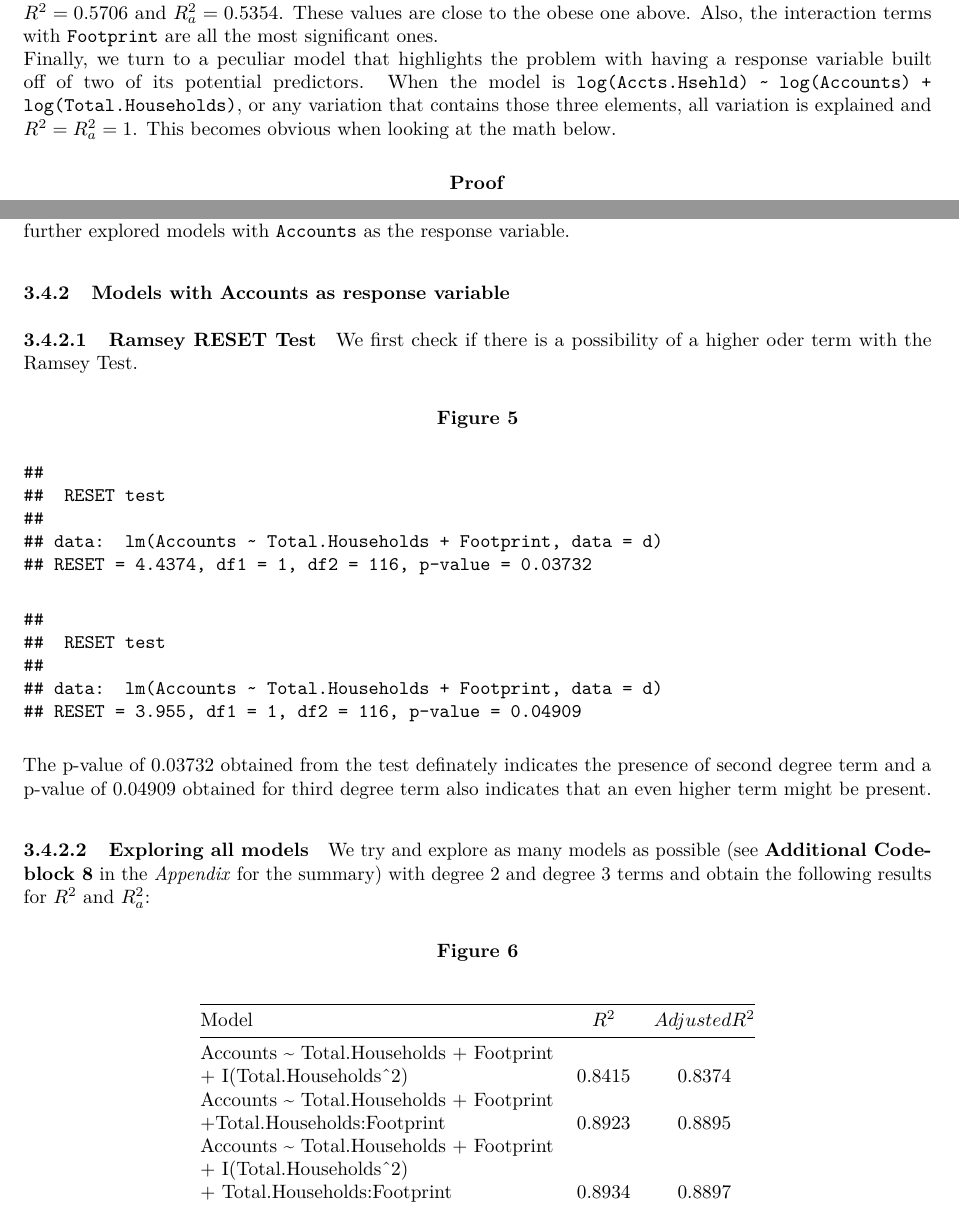
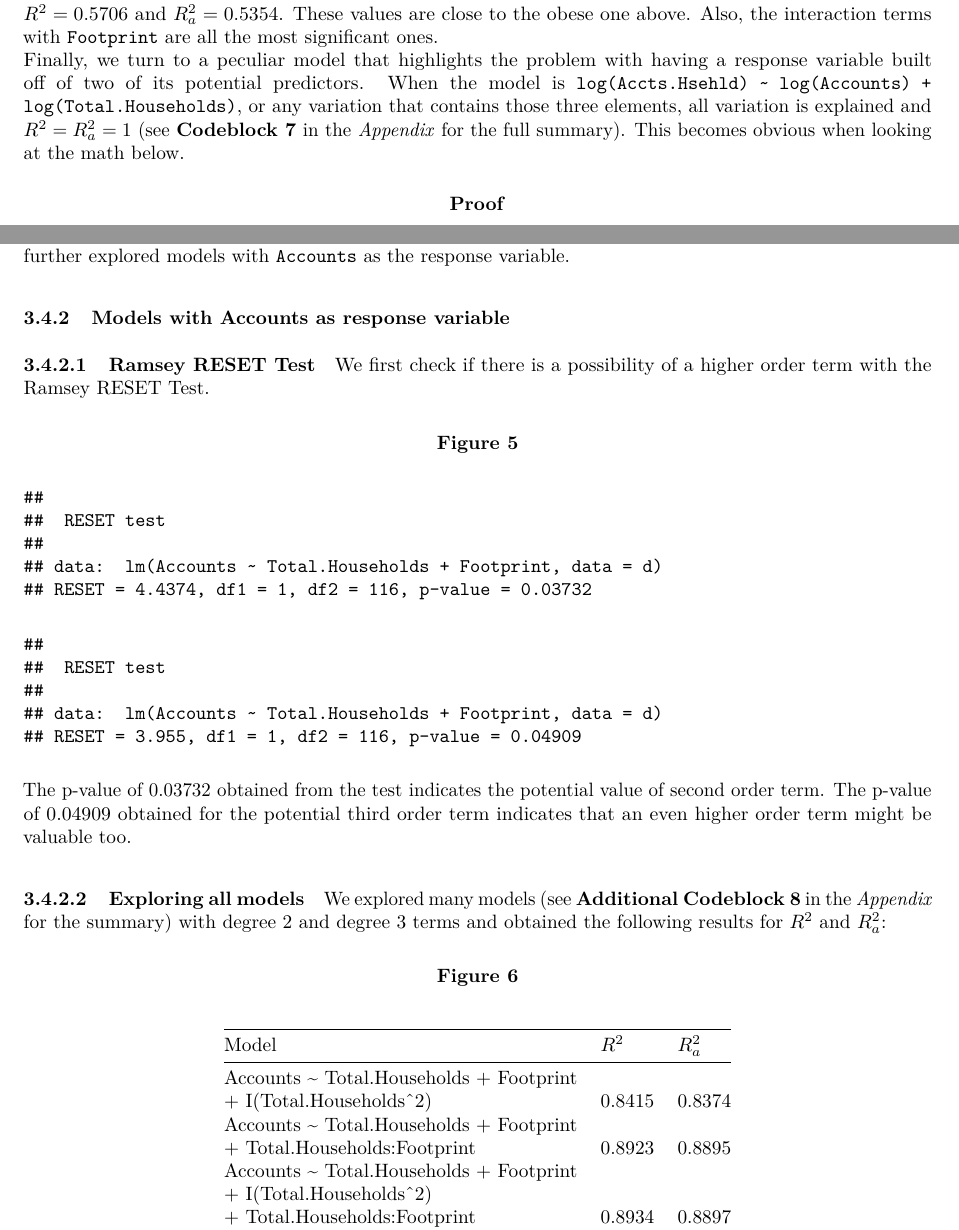
Before and after one commit to cpkaur/msan601casestudies, an R Markdown document (nilsbakercasestudy.Rmd): two parts of pages 4 and 5 of 21, joined at a grey line, cut so that both start at the same text. The pictures show the output file nilsbakercasestudy.pdf that the author committed with the source.

Commit message:
Change some table spacing for more consistent look

````diff
--- a/nilsbakercasestudy.Rmd
+++ b/nilsbakercasestudy.Rmd
@@ -115,7 +115,7 @@ The code and summaries for each of the models explored can be found in __Additio
 We know that error cannot be unexplained. Thus, we can look at the $R^2$ value with all possible quadratic and interaction terms to get a sense of just how high we can hope to get that value when building our model and then start to delete variables that are insignificant. Additionally, we can compare $R^2_a$ to make sure that our chosen model improves on this. See __Additional Codeblock 5 and 6__ in the _Appendix_ for the full summaries.
 For the model `Accts.Hsehld ~ (. - ID + I(Accounts^2) + I(Total.Households^2))^2` we get $R^2 = 0.6141$ and $R^2_a = 0.5585$. On comparing this model with a less bloated model,
 `Accts.Hsehld ~ . - ID + Footprint:Accounts + Total.Households:Footprint + I(Accounts^2) + I(Total.Households^2) + Footprint:I(Accounts^2) + Footprint:I(Total.Households^2)`, we find all coefficients are significant at the $\alpha = 0.05$ level. That is, we can be at least 95% confident in the significance of these coefficients. $R^2 = 0.5706$ and $R^2_a = 0.5354$. These values are close to the obese one above. Also, the interaction terms with `Footprint` are all the most significant ones.
-Finally, we turn to a peculiar model that highlights the problem with having a response variable built off of two of its potential predictors. When the model is `log(Accts.Hsehld) ~ log(Accounts) + log(Total.Households)`, or any variation that contains those three elements, all variation is explained and $R^2 = R^2_a = 1$. This becomes obvious when looking at the math below.
+Finally, we turn to a peculiar model that highlights the problem with having a response variable built off of two of its potential predictors. When the model is `log(Accts.Hsehld) ~ log(Accounts) + log(Total.Households)`, or any variation that contains those three elements, all variation is explained and $R^2 = R^2_a = 1$ (see __Codeblock 7__ in the _Appendix_ for the full summary). This becomes obvious when looking at the math below.
 
 \begin{center} \textbf{Proof} \end{center}
 
@@ -130,7 +130,7 @@ The low $R^2$ values for the other models force us to reconsider our response va
 
 ### Models with Accounts as response variable
 #### Ramsey RESET Test
-We first check if there is a possibility of a higher oder term with the Ramsey Test.
+We first check if there is a possibility of a higher order term with the Ramsey RESET Test.
 
 \begin{center} \textbf{Figure 5} \end{center}
 
@@ -139,18 +139,20 @@ resettest(lm(Accounts ~ Total.Households + Footprint, data = d), power = 2)
 resettest(lm(Accounts ~ Total.Households + Footprint, data = d), power = 3)
 ```
 
-The p-value of 0.03732 obtained from the test definately indicates the presence of second degree term and a p-value of 0.04909 obtained for third degree term also indicates that an even higher term might be present.
+The p-value of 0.03732 obtained from the test indicates the potential value of second order term. The p-value of 0.04909 obtained for the potential third order term indicates that an even higher order term might be valuable too.
 
 #### Exploring all models
-
-We try and explore as many models as possible (see __Additional Codeblock 8__ in the _Appendix_ for the summary) with degree 2 and degree 3 terms and obtain the following results for $R^2$ and $R^2_a$:
+We explored many models (see __Additional Codeblock 8__ in the _Appendix_ for the summary) with degree 2 and degree 3 terms and obtained the following results for $R^2$ and $R^2_a$:
 
 \begin{center} \textbf{Figure 6} \end{center}
 
-Model                                              $R^2$     $Adjusted R^2$
-------------------------------------------------  -------  -------------------
+Model                                       $R^2$    $R^2_a$
+------------------------------------------  -------  ---------
+Accounts ~ Total.Households + Footprint
+                + I(Total.Households^2)     0.8415   0.8374
   Accounts ~ Total.Households + Footprint
-                  + I(Total.Households^2)          0.8415      0.8374
+             + Total.Households:Footprint   0.8923   0.8895
   Accounts ~ Total.Households + Footprint
-               +Total.Households:Footprint         0.8923      0.8895
+             + I(Total.Households^2)
+             + Total.Households:Footprint   0.8934   0.8897
   Accounts ~ Total.Households + Footprint
````
Also changed, not shown: nilsbakercasestudy.pdf, nilsbakercasestudy.Rmd (20 more changed lines).
